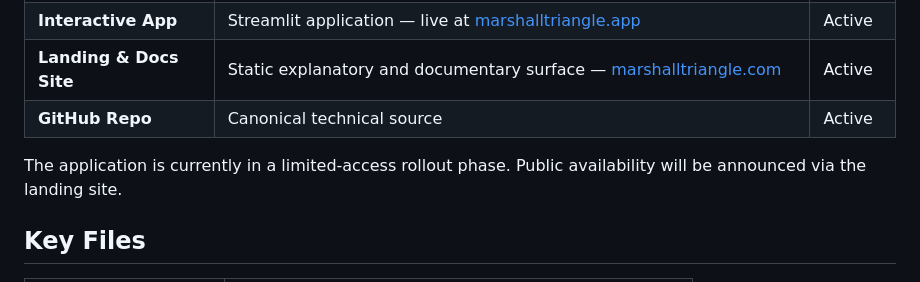
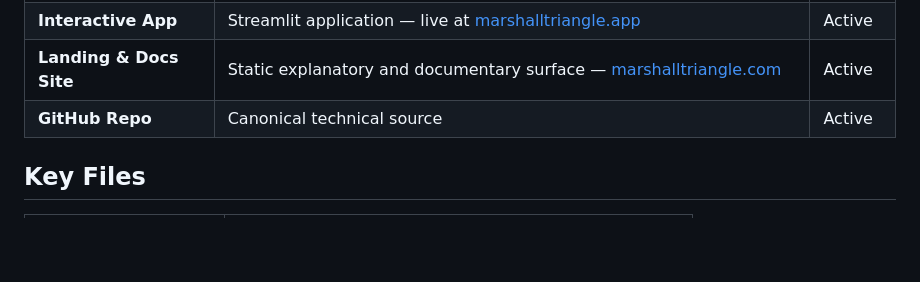
Before and after one commit to Paul-W-Marshall/marshall-triangle, a Markdown page: README.md, the part around the change. Drawn GitHub-style; blank space fills up the shorter version.

Commit message:
Remove stale limited-access rollout notice from README

```diff
--- a/README.md
+++ b/README.md
@@ -45,8 +45,6 @@ Key characteristics:
 | **Interactive App** | Streamlit application — live at [marshalltriangle.app](https://marshalltriangle.app) | Active |
 | **Landing & Docs Site** | Static explanatory and documentary surface — [marshalltriangle.com](https://marshalltriangle.com) | Active |
 | **GitHub Repo** | Canonical technical source | Active |
-
-The application is currently in a limited-access rollout phase. Public availability will be announced via the landing site.
 
 ## Key Files
 
```
